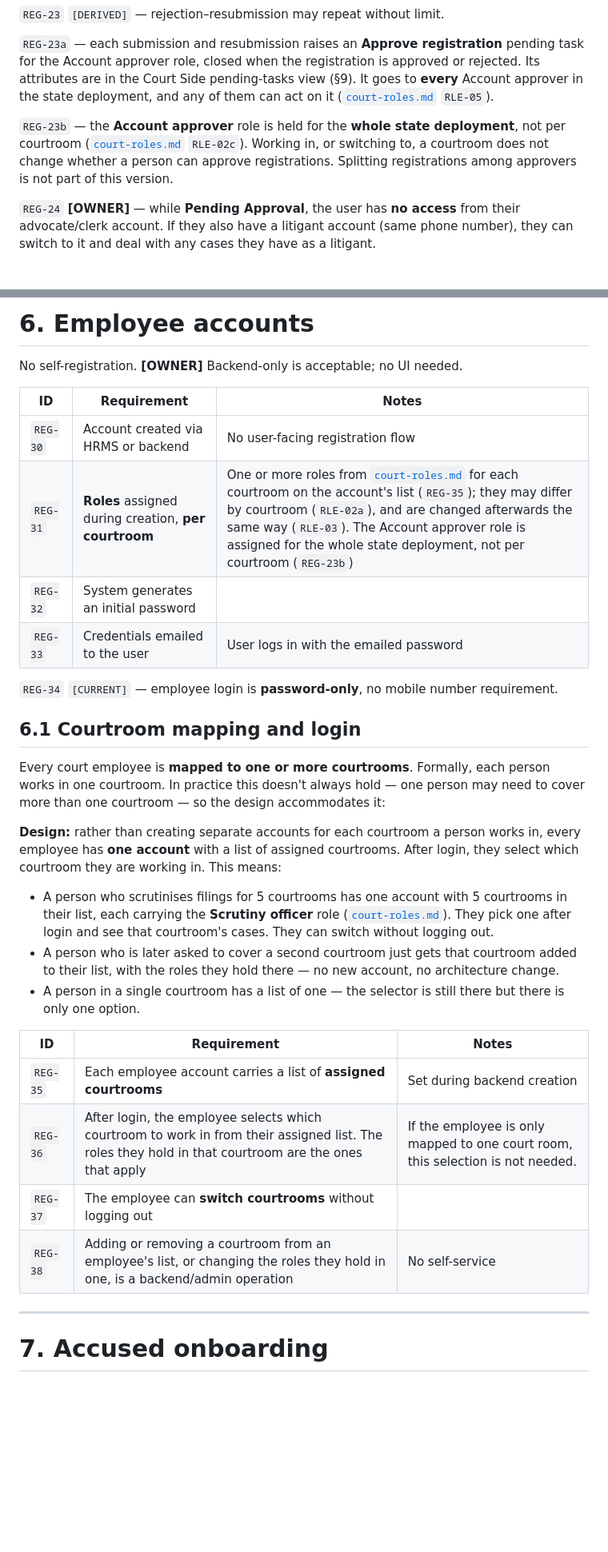
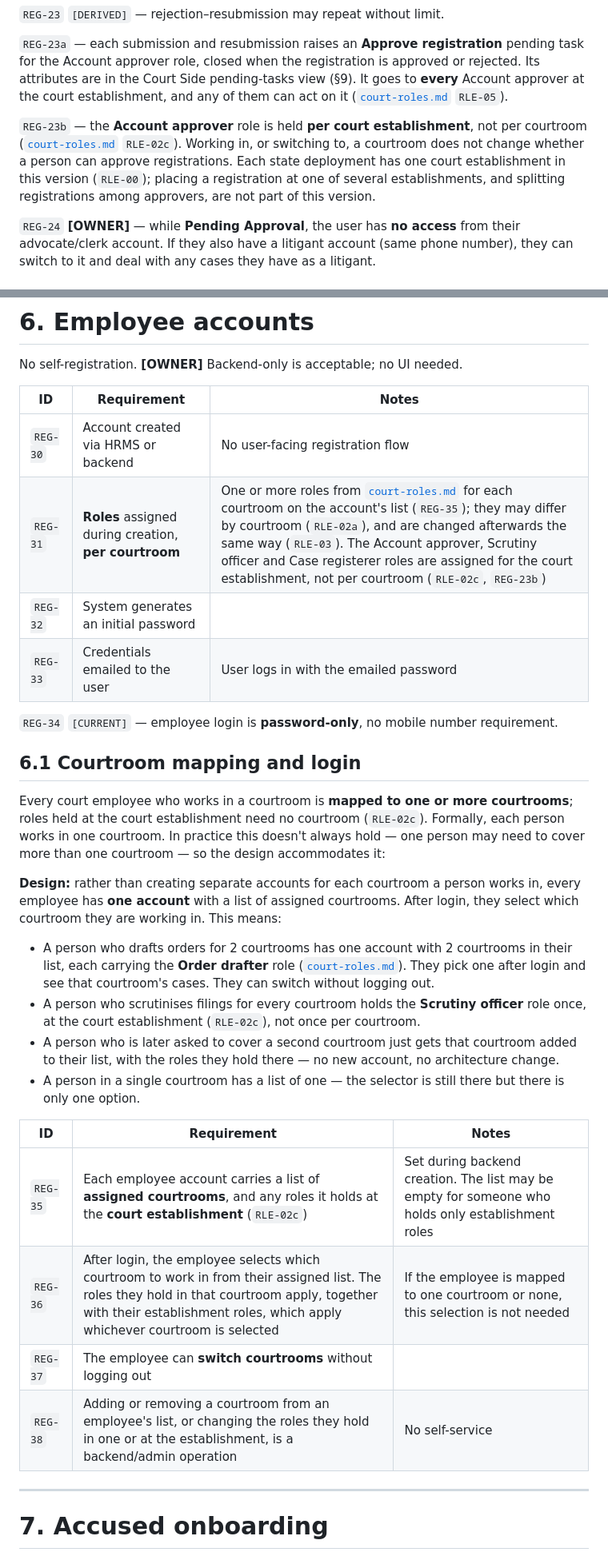
Before and after one commit to pucardotorg/dristi-be, a Markdown page: PRDs/account-creation-handover.md, 2 parts joined by grey strips. Shown at 80% size. GitHub-like rendering; blank space fills up the shorter version.

```diff
--- a/PRDs/account-creation-handover.md
+++ b/PRDs/account-creation-handover.md
@@ -228,13 +228,15 @@ photo).
 `REG-23a` — each submission and resubmission raises an **Approve registration** pending
 task for the Account approver role, closed when the registration is approved or rejected.
 Its attributes are in the Court Side pending-tasks view (§9). It goes to **every** Account
-approver in the state deployment, and any of them can act on it
+approver at the court establishment, and any of them can act on it
 ([`court-roles.md`](court-roles.md) `RLE-05`).
 
-`REG-23b` — the **Account approver** role is held for the **whole state deployment**, not
-per courtroom ([`court-roles.md`](court-roles.md) `RLE-02c`). Working in, or switching
-to, a courtroom does not change whether a person can approve registrations. Splitting
-registrations among approvers is not part of this version.
+`REG-23b` — the **Account approver** role is held **per court establishment**, not per
+courtroom ([`court-roles.md`](court-roles.md) `RLE-02c`). Working in, or switching to, a
+courtroom does not change whether a person can approve registrations. Each state
+deployment has one court establishment in this version (`RLE-00`); placing a registration
+at one of several establishments, and splitting registrations among approvers, are not
+part of this version.
 
 `REG-24` **[OWNER]** — while **Pending Approval**, the user has **no access** from
 their advocate/clerk account. If they also have a litigant account (same phone number),
@@ -258,7 +260,7 @@ No self-registration. **[OWNER]** Backend-only is acceptable; no UI needed.
 | ID | Requirement | Notes |
 | --- | --- | --- |
 | `REG-30` | Account created via HRMS or backend | No user-facing registration flow |
-| `REG-31` | **Roles** assigned during creation, **per courtroom** | One or more roles from [`court-roles.md`](court-roles.md) for each courtroom on the account's list (`REG-35`); they may differ by courtroom (`RLE-02a`), and are changed afterwards the same way (`RLE-03`). The Account approver role is assigned for the whole state deployment, not per courtroom (`REG-23b`) |
+| `REG-31` | **Roles** assigned during creation, **per courtroom** | One or more roles from [`court-roles.md`](court-roles.md) for each courtroom on the account's list (`REG-35`); they may differ by courtroom (`RLE-02a`), and are changed afterwards the same way (`RLE-03`). The Account approver, Scrutiny officer and Case registerer roles are assigned for the court establishment, not per courtroom (`RLE-02c`, `REG-23b`) |
 | `REG-32` | System generates an initial password | |
 | `REG-33` | Credentials emailed to the user | User logs in with the emailed password |
 
@@ -267,7 +269,7 @@ requirement.
 
 ## 6.1 Courtroom mapping and login
 
-Every court employee is **mapped to one or more courtrooms**. Formally, each person
+Every court employee who works in a courtroom is **mapped to one or more courtrooms**; roles held at the court establishment need no courtroom (`RLE-02c`). Formally, each person
 works in one courtroom. In practice this doesn't always hold — one person may need to cover more than one courtroom
 — so the design accommodates it:
 
@@ -275,9 +277,11 @@ works in one courtroom. In practice this doesn't always hold — one person may
 every employee has **one account** with a list of assigned courtrooms. After login, they
 select which courtroom they are working in. This means:
 
-- A person who scrutinises filings for 5 courtrooms has one account with 5 courtrooms
-  in their list, each carrying the **Scrutiny officer** role ([`court-roles.md`](court-roles.md)). They pick one after login and
+- A person who drafts orders for 2 courtrooms has one account with 2 courtrooms in
+  their list, each carrying the **Order drafter** role ([`court-roles.md`](court-roles.md)). They pick one after login and
   see that courtroom's cases. They can switch without logging out.
+- A person who scrutinises filings for every courtroom holds the **Scrutiny officer** role
+  once, at the court establishment (`RLE-02c`), not once per courtroom.
 - A person who is later asked to cover a second courtroom just gets that courtroom added
   to their list, with the roles they hold there — no new account, no architecture change.
 - A person in a single courtroom has a list of one — the selector is still there but
@@ -285,10 +289,10 @@ select which courtroom they are working in. This means:
 
 | ID | Requirement | Notes |
 | --- | --- | --- |
-| `REG-35` | Each employee account carries a list of **assigned courtrooms** | Set during backend creation |
-| `REG-36` | After login, the employee selects which courtroom to work in from their assigned list. The roles they hold in that courtroom are the ones that apply | If the employee is only mapped to one court room, this selection is not needed.  |
+| `REG-35` | Each employee account carries a list of **assigned courtrooms**, and any roles it holds at the **court establishment** (`RLE-02c`) | Set during backend creation. The list may be empty for someone who holds only establishment roles |
+| `REG-36` | After login, the employee selects which courtroom to work in from their assigned list. The roles they hold in that courtroom apply, together with their establishment roles, which apply whichever courtroom is selected | If the employee is mapped to one courtroom or none, this selection is not needed |
 | `REG-37` | The employee can **switch courtrooms** without logging out | |
-| `REG-38` | Adding or removing a courtroom from an employee's list, or changing the roles they hold in one, is a backend/admin operation | No self-service |
+| `REG-38` | Adding or removing a courtroom from an employee's list, or changing the roles they hold in one or at the establishment, is a backend/admin operation | No self-service |
 
 ---
 
```
Also changed, not shown: other parts of PRDs/account-creation-handover.md (+6 -1 lines), PRDs/court-roles.md (+8 -7 lines), PRDs/scrutiny-registration-handover.md (+44 -34 lines).
